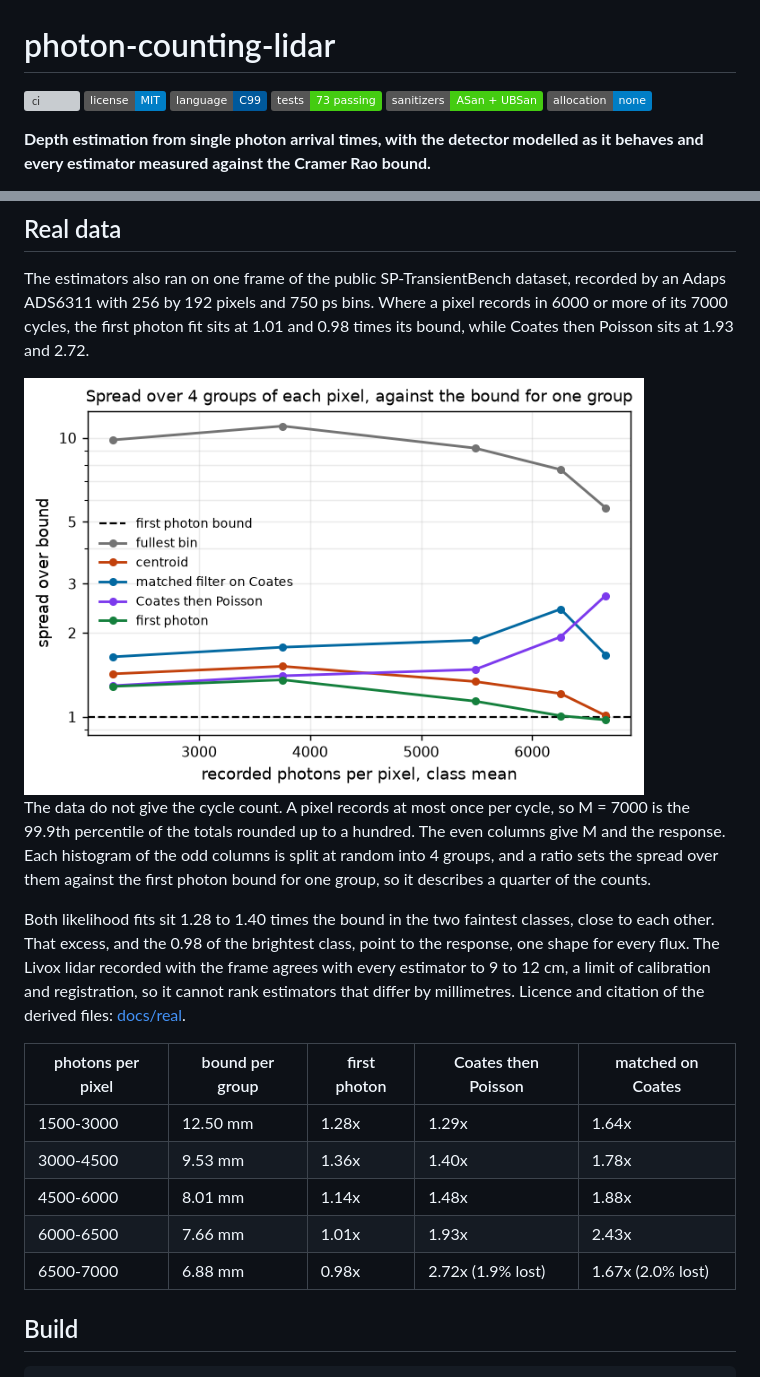
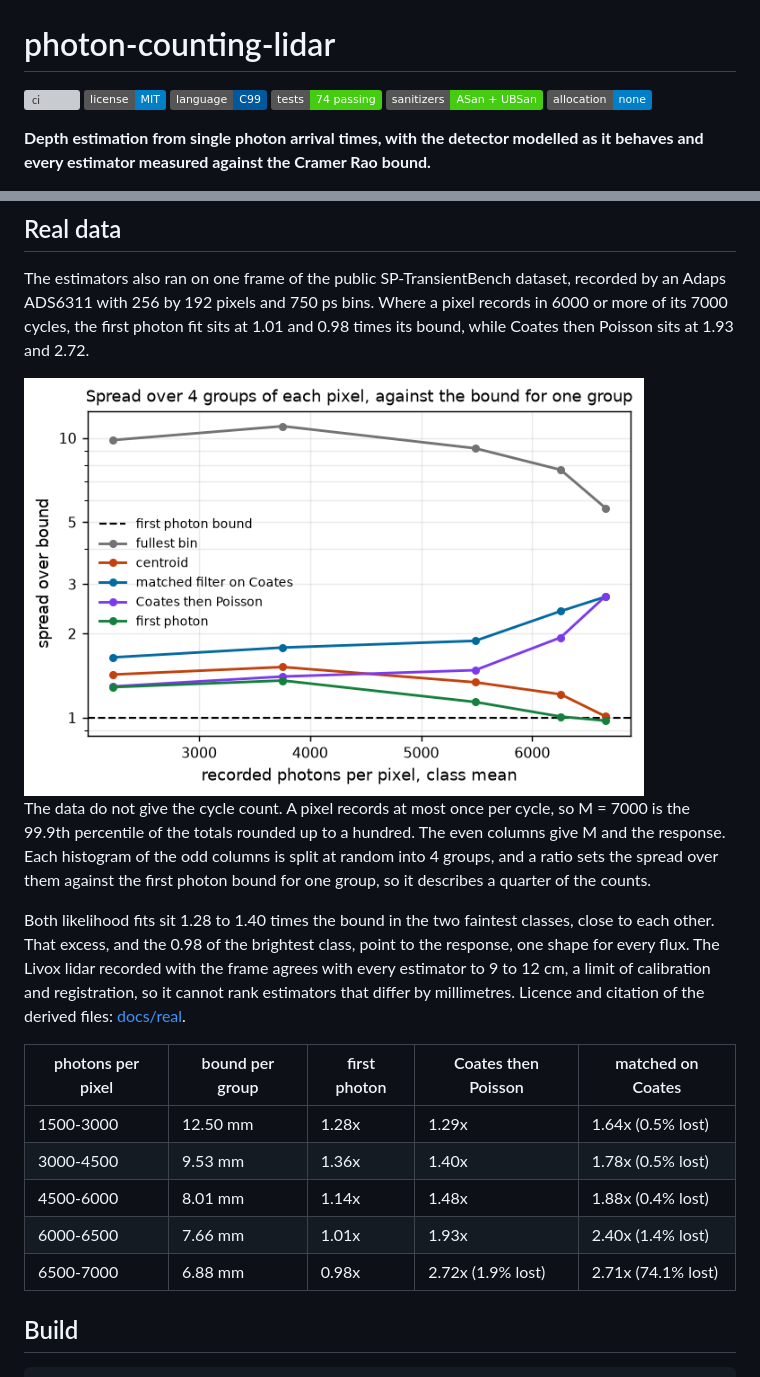
Before and after one commit to andrealo20/photon-counting-lidar, a Markdown page: README.md, 2 parts joined by grey strips. GitHub-like rendering; pictures changed too: docs/real/precision.png; badges without logos; grey boxes are pictures that could not be loaded.

```diff
--- a/README.md
+++ b/README.md
@@ -3,7 +3,7 @@
 [![ci](https://github.com/andrealo20/photon-counting-lidar/actions/workflows/ci.yml/badge.svg)](https://github.com/andrealo20/photon-counting-lidar/actions/workflows/ci.yml)
 [![license: MIT](https://img.shields.io/badge/license-MIT-blue.svg)](LICENSE)
 [![language: C99](https://img.shields.io/badge/language-C99-00599C.svg)](https://en.wikipedia.org/wiki/C99)
-[![tests: 73 passing](https://img.shields.io/badge/tests-73%20passing-brightgreen.svg)](tests/)
+[![tests: 74 passing](https://img.shields.io/badge/tests-74%20passing-brightgreen.svg)](tests/)
 [![sanitizers: ASan + UBSan](https://img.shields.io/badge/sanitizers-ASan%20%2B%20UBSan-brightgreen.svg)](.github/workflows/ci.yml)
 [![no malloc](https://img.shields.io/badge/allocation-none-informational.svg)](#memory)
 
@@ -132,11 +132,11 @@ and citation of the derived files: [docs/real](docs/real/README.md).
 
 | photons per pixel | bound per group | first photon | Coates then Poisson | matched on Coates |
 |---|---|---|---|---|
-| 1500-3000 | 12.50 mm | 1.28x | 1.29x | 1.64x |
-| 3000-4500 | 9.53 mm | 1.36x | 1.40x | 1.78x |
-| 4500-6000 | 8.01 mm | 1.14x | 1.48x | 1.88x |
-| 6000-6500 | 7.66 mm | 1.01x | 1.93x | 2.43x |
-| 6500-7000 | 6.88 mm | 0.98x | 2.72x (1.9% lost) | 1.67x (2.0% lost) |
+| 1500-3000 | 12.50 mm | 1.28x | 1.29x | 1.64x (0.5% lost) |
+| 3000-4500 | 9.53 mm | 1.36x | 1.40x | 1.78x (0.5% lost) |
+| 4500-6000 | 8.01 mm | 1.14x | 1.48x | 1.88x (0.4% lost) |
+| 6000-6500 | 7.66 mm | 1.01x | 1.93x | 2.40x (1.4% lost) |
+| 6500-7000 | 6.88 mm | 0.98x | 2.72x (1.9% lost) | 2.71x (74.1% lost) |
 
 ## Build
 
```
Also changed, not shown: 3 other files.
